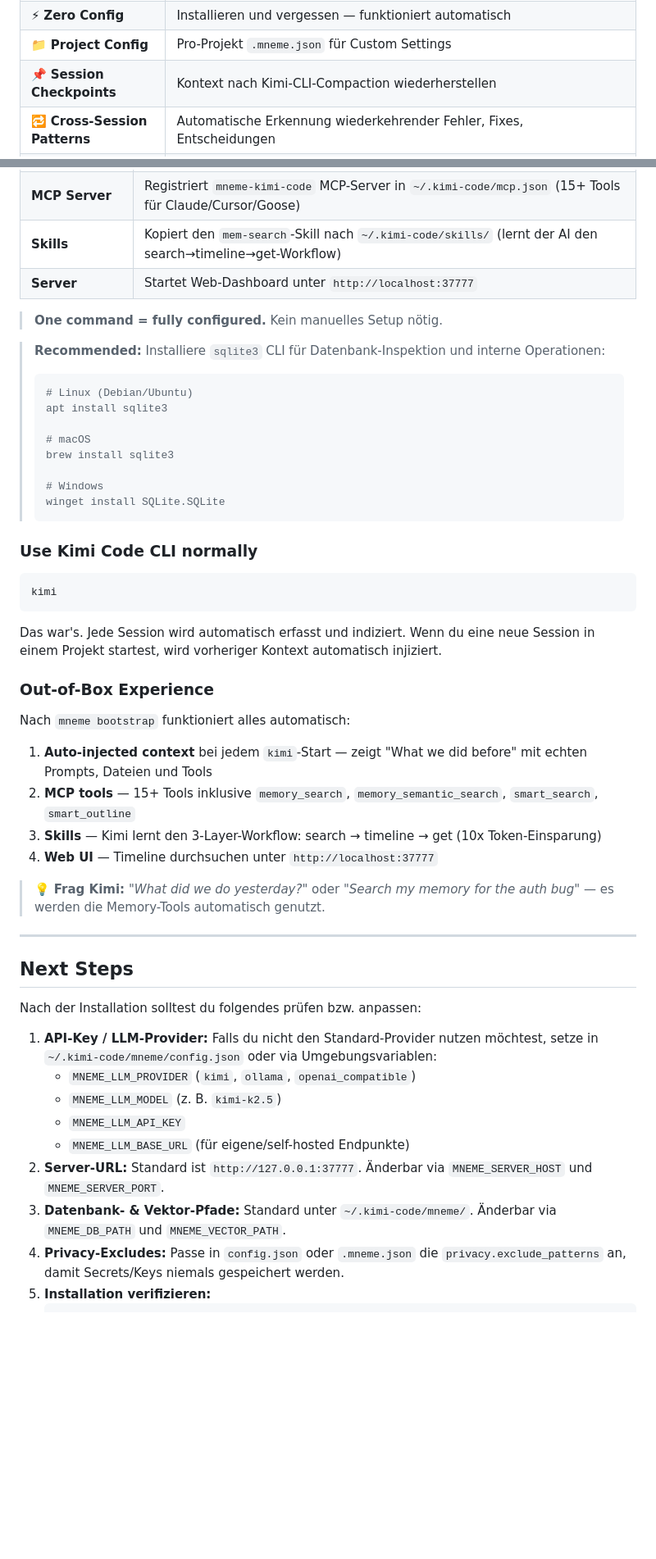
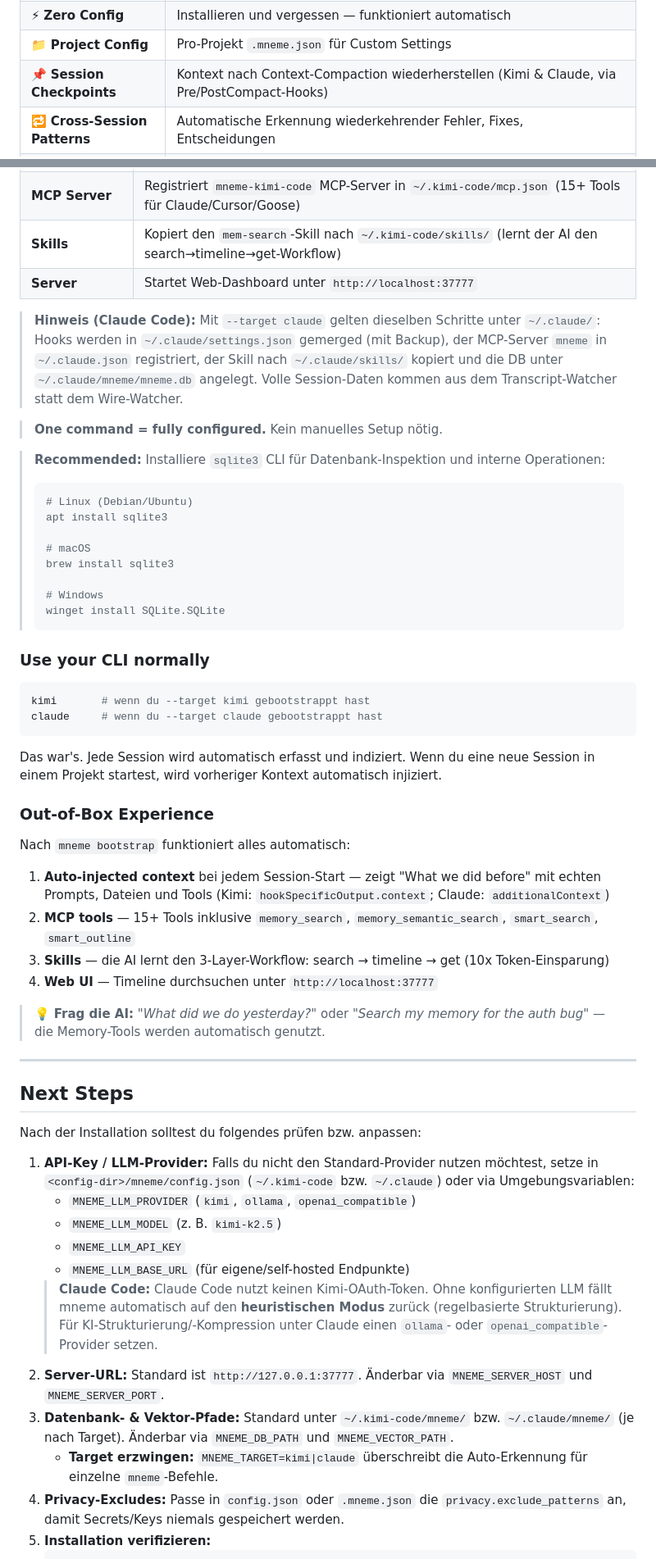
Before and after one commit to ArchiDoxx/mneme-kimi-code, a Markdown page: README.md, 2 parts joined by grey strips. Shown at 82% size. Rendered like a GitHub page; blank space fills up the shorter version.

````diff
--- a/README.md
+++ b/README.md
@@ -83,7 +100,7 @@ mneme-kimi-code ist so konzipiert, dass es **vollständig offline** funktioniert
 | 💰 **Token Economics** | Token-Einsparungen und Read-Cost pro Beobachtung |
 | ⚡ **Zero Config** | Installieren und vergessen — funktioniert automatisch |
 | 📁 **Project Config** | Pro-Projekt `.mneme.json` für Custom Settings |
-| 📌 **Session Checkpoints** | Kontext nach Kimi-CLI-Compaction wiederherstellen |
+| 📌 **Session Checkpoints** | Kontext nach Context-Compaction wiederherstellen (Kimi & Claude, via Pre/PostCompact-Hooks) |
 | 🔁 **Cross-Session Patterns** | Automatische Erkennung wiederkehrender Fehler, Fixes, Entscheidungen |
 | ✂️ **Truncation Tracking** | Protokolliert, wenn Tool-Outputs 100K Zeichen überschreiten |
 
@@ -180,6 +197,8 @@ Ein `kimi plugin install`-Schritt ist weder nötig noch möglich. `mneme bootstr
 | **Skills** | Kopiert den `mem-search`-Skill nach `~/.kimi-code/skills/` (lernt der AI den search→timeline→get-Workflow) |
 | **Server** | Startet Web-Dashboard unter `http://localhost:37777` |
 
+> **Hinweis (Claude Code):** Mit `--target claude` gelten dieselben Schritte unter `~/.claude/`: Hooks werden in `~/.claude/settings.json` gemerged (mit Backup), der MCP-Server `mneme` in `~/.claude.json` registriert, der Skill nach `~/.claude/skills/` kopiert und die DB unter `~/.claude/mneme/mneme.db` angelegt. Volle Session-Daten kommen aus dem Transcript-Watcher statt dem Wire-Watcher.
+
 > **One command = fully configured.** Kein manuelles Setup nötig.
 
 > **Recommended:** Installiere `sqlite3` CLI für Datenbank-Inspektion und interne Operationen:
@@ -194,10 +213,11 @@ Ein `kimi plugin install`-Schritt ist weder nötig noch möglich. `mneme bootstr
 > winget install SQLite.SQLite
 > ```
 
-### Use Kimi Code CLI normally
+### Use your CLI normally
 
 ```bash
-kimi
+kimi       # wenn du --target kimi gebootstrappt hast
+claude     # wenn du --target claude gebootstrappt hast
 ```
 
 Das war's. Jede Session wird automatisch erfasst und indiziert. Wenn du eine neue Session in einem Projekt startest, wird vorheriger Kontext automatisch injiziert.
@@ -206,12 +226,12 @@ Das war's. Jede Session wird automatisch erfasst und indiziert. Wenn du eine neu
 
 Nach `mneme bootstrap` funktioniert alles automatisch:
 
-1. **Auto-injected context** bei jedem `kimi`-Start — zeigt "What we did before" mit echten Prompts, Dateien und Tools
+1. **Auto-injected context** bei jedem Session-Start — zeigt "What we did before" mit echten Prompts, Dateien und Tools (Kimi: `hookSpecificOutput.context`; Claude: `additionalContext`)
 2. **MCP tools** — 15+ Tools inklusive `memory_search`, `memory_semantic_search`, `smart_search`, `smart_outline`
-3. **Skills** — Kimi lernt den 3-Layer-Workflow: search → timeline → get (10x Token-Einsparung)
+3. **Skills** — die AI lernt den 3-Layer-Workflow: search → timeline → get (10x Token-Einsparung)
 4. **Web UI** — Timeline durchsuchen unter `http://localhost:37777`
 
-> 💡 **Frag Kimi:** *"What did we do yesterday?"* oder *"Search my memory for the auth bug"* — es werden die Memory-Tools automatisch genutzt.
+> 💡 **Frag die AI:** *"What did we do yesterday?"* oder *"Search my memory for the auth bug"* — die Memory-Tools werden automatisch genutzt.
 
 ---
 
@@ -219,13 +239,15 @@ Nach `mneme bootstrap` funktioniert alles automatisch:
 
 Nach der Installation solltest du folgendes prüfen bzw. anpassen:
 
-1. **API-Key / LLM-Provider:** Falls du nicht den Standard-Provider nutzen möchtest, setze in `~/.kimi-code/mneme/config.json` oder via Umgebungsvariablen:
+1. **API-Key / LLM-Provider:** Falls du nicht den Standard-Provider nutzen möchtest, setze in `<config-dir>/mneme/config.json` (`~/.kimi-code` bzw. `~/.claude`) oder via Umgebungsvariablen:
    - `MNEME_LLM_PROVIDER` (`kimi`, `ollama`, `openai_compatible`)
    - `MNEME_LLM_MODEL` (z. B. `kimi-k2.5`)
    - `MNEME_LLM_API_KEY`
    - `MNEME_LLM_BASE_URL` (für eigene/self-hosted Endpunkte)
+   > **Claude Code:** Claude Code nutzt keinen Kimi-OAuth-Token. Ohne konfigurierten LLM fällt mneme automatisch auf den **heuristischen Modus** zurück (regelbasierte Strukturierung). Für KI-Strukturierung/-Kompression unter Claude einen `ollama`- oder `openai_compatible`-Provider setzen.
 2. **Server-URL:** Standard ist `http://127.0.0.1:37777`. Änderbar via `MNEME_SERVER_HOST` und `MNEME_SERVER_PORT`.
-3. **Datenbank- & Vektor-Pfade:** Standard unter `~/.kimi-code/mneme/`. Änderbar via `MNEME_DB_PATH` und `MNEME_VECTOR_PATH`.
+3. **Datenbank- & Vektor-Pfade:** Standard unter `~/.kimi-code/mneme/` bzw. `~/.claude/mneme/` (je nach Target). Änderbar via `MNEME_DB_PATH` und `MNEME_VECTOR_PATH`.
+   - **Target erzwingen:** `MNEME_TARGET=kimi|claude` überschreibt die Auto-Erkennung für einzelne `mneme`-Befehle.
 4. **Privacy-Excludes:** Passe in `config.json` oder `.mneme.json` die `privacy.exclude_patterns` an, damit Secrets/Keys niemals gespeichert werden.
 5. **Installation verifizieren:**
    ```bash
````
Also changed, not shown: other parts of README.md (+62 -36 lines).
